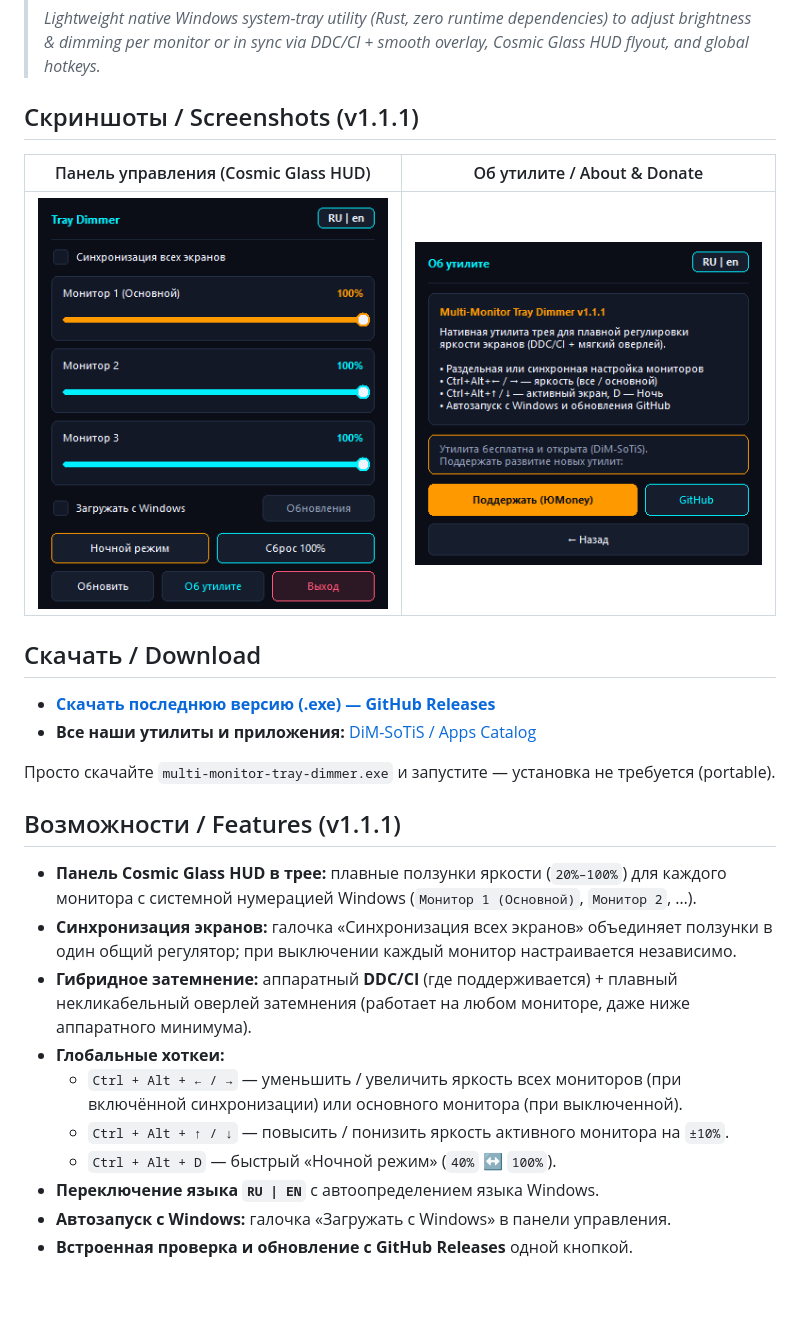
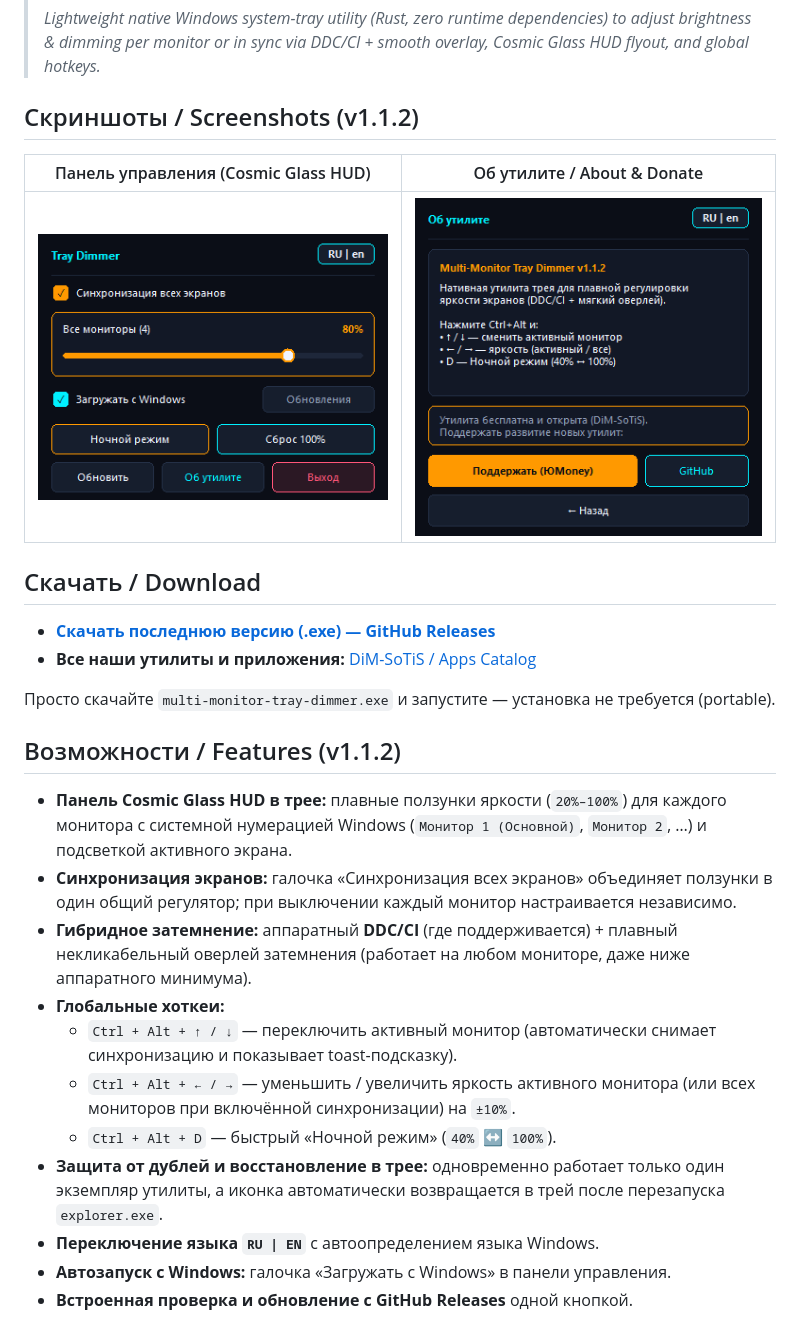
Before and after one commit to DiM-SoTiS/multi-monitor-tray-dimmer, a Markdown page: README.md, the part around the change. Drawn GitHub-style; pictures changed too: assets/screenshot-about.png, assets/screenshot-flyout.png; blank space fills up the shorter version.

Commit message:
feat: release v1.1.2 (active monitor hotkeys, single-instance, taskbar recovery, updated README & screenshots)

```diff
--- a/README.md
+++ b/README.md
@@ -4,7 +4,7 @@
 >
 > *Lightweight native Windows system-tray utility (Rust, zero runtime dependencies) to adjust brightness & dimming per monitor or in sync via DDC/CI + smooth overlay, Cosmic Glass HUD flyout, and global hotkeys.*
 
-## Скриншоты / Screenshots (v1.1.1)
+## Скриншоты / Screenshots (v1.1.2)
 
 | Панель управления (Cosmic Glass HUD) | Об утилите / About & Donate |
 | :---: | :---: |
@@ -17,14 +17,15 @@
 
 Просто скачайте `multi-monitor-tray-dimmer.exe` и запустите — установка не требуется (portable).
 
-## Возможности / Features (v1.1.1)
-- **Панель Cosmic Glass HUD в трее:** плавные ползунки яркости (`20%–100%`) для каждого монитора с системной нумерацией Windows (`Монитор 1 (Основной)`, `Монитор 2`, …).
+## Возможности / Features (v1.1.2)
+- **Панель Cosmic Glass HUD в трее:** плавные ползунки яркости (`20%–100%`) для каждого монитора с системной нумерацией Windows (`Монитор 1 (Основной)`, `Монитор 2`, …) и подсветкой активного экрана.
 - **Синхронизация экранов:** галочка «Синхронизация всех экранов» объединяет ползунки в один общий регулятор; при выключении каждый монитор настраивается независимо.
 - **Гибридное затемнение:** аппаратный **DDC/CI** (где поддерживается) + плавный некликабельный оверлей затемнения (работает на любом мониторе, даже ниже аппаратного минимума).
 - **Глобальные хоткеи:**
-  - `Ctrl + Alt + ← / →` — уменьшить / увеличить яркость всех мониторов (при включённой синхронизации) или основного монитора (при выключенной).
-  - `Ctrl + Alt + ↑ / ↓` — повысить / понизить яркость активного монитора на `±10%`.
+  - `Ctrl + Alt + ↑ / ↓` — переключить активный монитор (автоматически снимает синхронизацию и показывает toast-подсказку).
+  - `Ctrl + Alt + ← / →` — уменьшить / увеличить яркость активного монитора (или всех мониторов при включённой синхронизации) на `±10%`.
   - `Ctrl + Alt + D` — быстрый «Ночной режим» (`40%` ↔ `100%`).
+- **Защита от дублей и восстановление в трее:** одновременно работает только один экземпляр утилиты, а иконка автоматически возвращается в трей после перезапуска `explorer.exe`.
 - **Переключение языка `RU | EN`** с автоопределением языка Windows.
 - **Автозапуск с Windows:** галочка «Загружать с Windows» в панели управления.
 - **Встроенная проверка и обновление с GitHub Releases** одной кнопкой.
```
Also changed, not shown: 8 other files.
